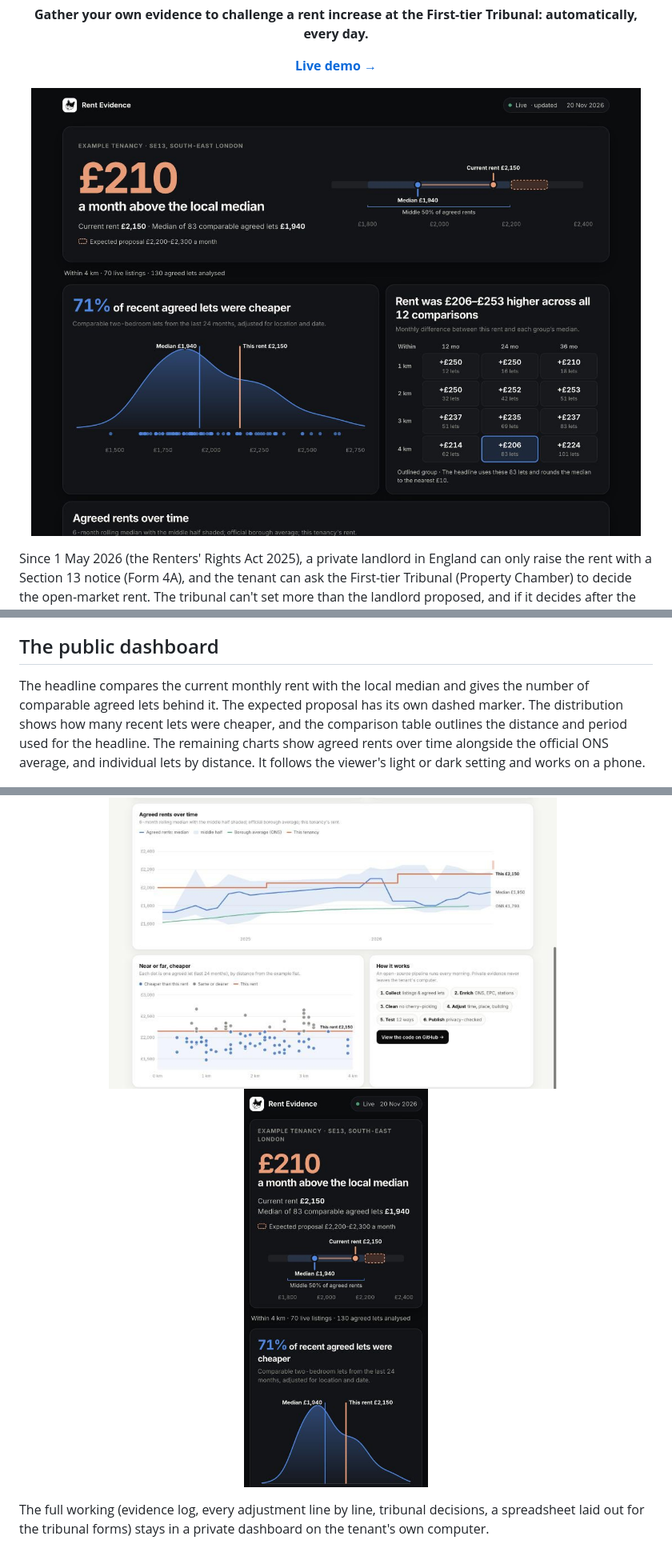
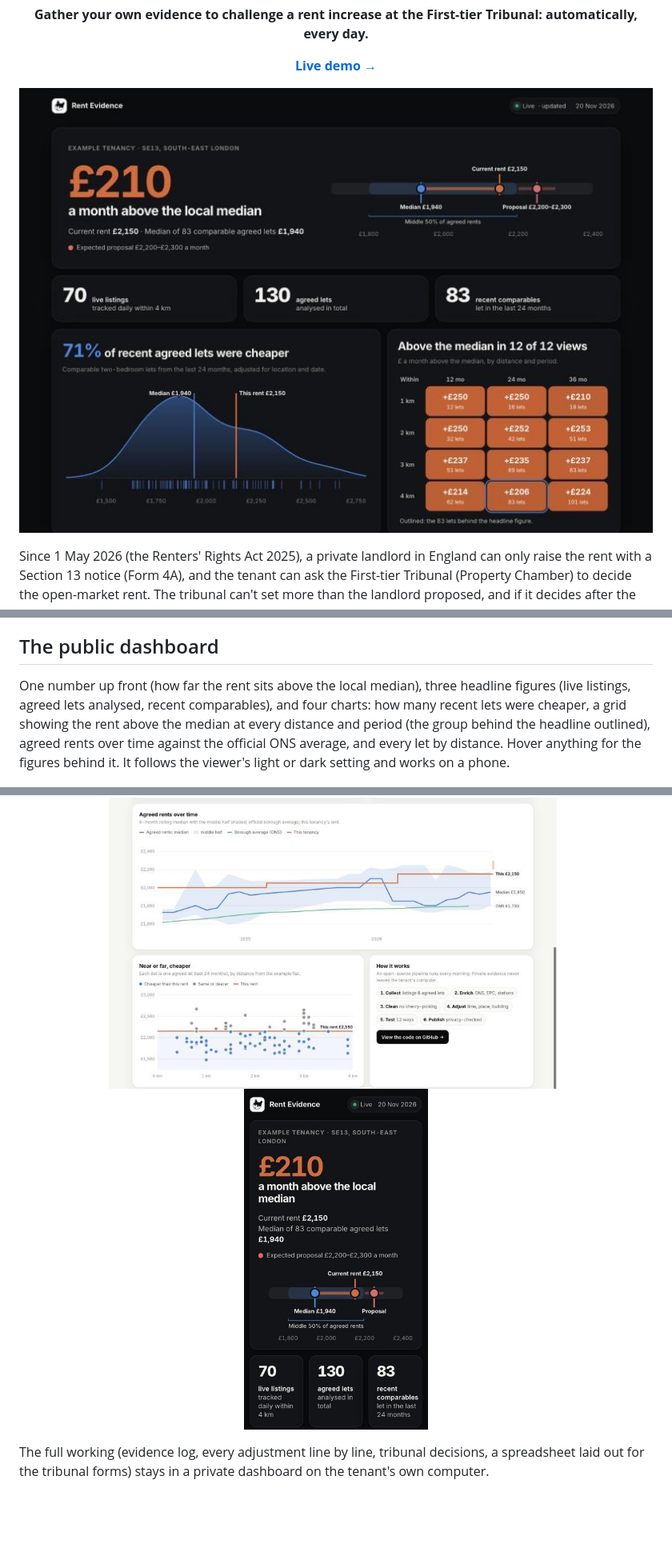
Before and after one commit to ANONA-MOOSE/rent-evidence-pipeline, a Markdown page: README.md, 3 parts joined by grey strips. Shown at 80% size. Drawn GitHub-style; pictures changed too: docs/screenshots/dashboard-dark.jpg, docs/screenshots/mobile-dark.jpg; blank space fills up the shorter version.

```diff
--- a/README.md
+++ b/README.md
@@ -25,10 +25,10 @@ copy so others can see how it works.
 
 ## The public dashboard
 
-The headline compares the current monthly rent with the local median and gives the number of comparable
-agreed lets behind it. The expected proposal has its own dashed marker. The distribution shows how many
-recent lets were cheaper, and the comparison table outlines the distance and period used for the headline.
-The remaining charts show agreed rents over time alongside the official ONS average, and individual lets by distance.
+One number up front (how far the rent sits above the local median), three headline figures (live listings,
+agreed lets analysed, recent comparables), and four charts: how many recent lets were cheaper, a grid showing
+the rent above the median at every distance and period (the group behind the headline outlined), agreed rents
+over time against the official ONS average, and every let by distance. Hover anything for the figures behind it.
 It follows the viewer's light or dark setting and works on a phone.
 
 <p align="center">
```
Also changed, not shown: 1 other file.
